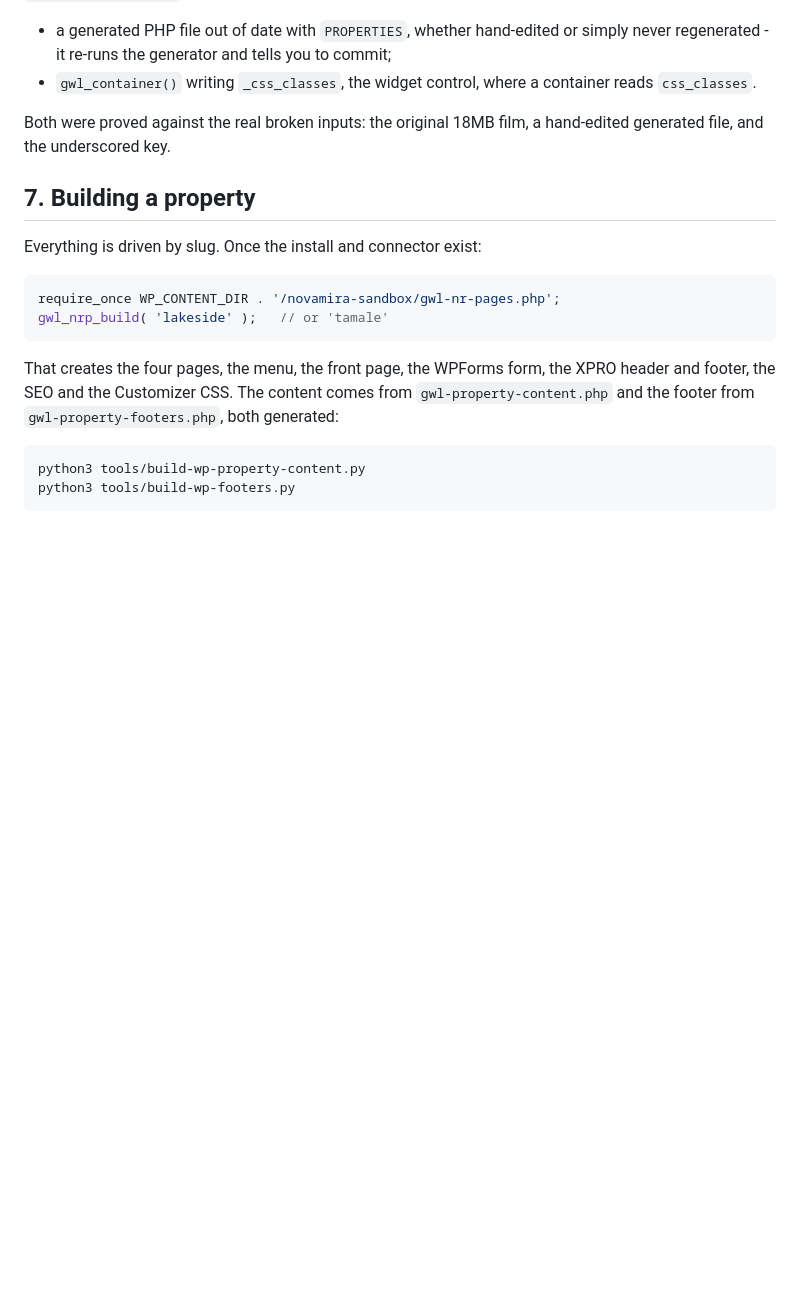
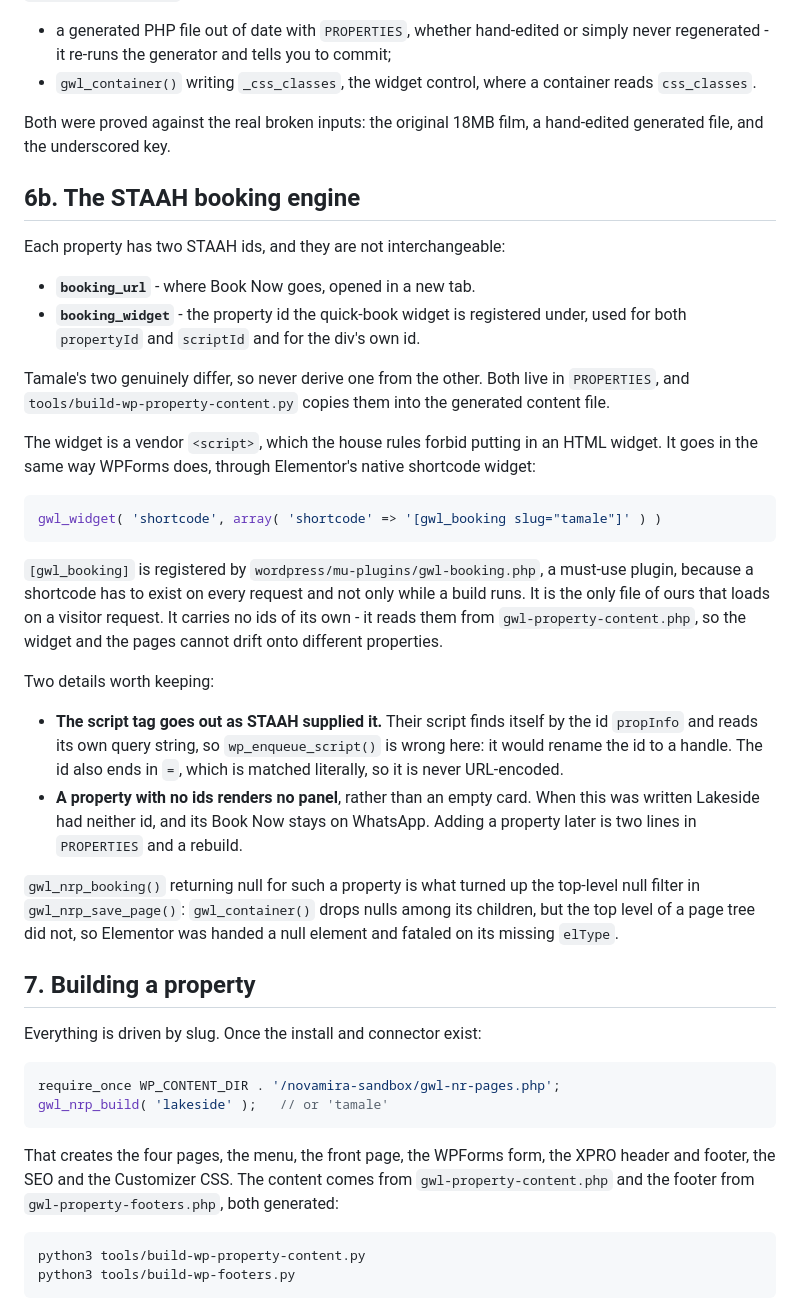
Before and after one commit to abahvictor360-sketch/Gateway-lodge-, a Markdown page: wordpress/PROPERTY-SUBDOMAIN-RUNBOOK.md, the part around the change. Rendered like a GitHub page; blank space fills up the shorter version.

Commit message:
Record how the booking engine is wired
The two STAAH ids per property and why neither is derived from the other, why
the widget goes through a shortcode rather than an HTML widget, why the script
tag is not enqueued, and what a property with no ids yet renders.

Co-Authored-By: Claude Opus 5 <noreply@anthropic.com>
Claude-Session: https://claude.ai/code/session_01KsiPfMUBBBFWDtgFTXgf5k

````diff
--- a/wordpress/PROPERTY-SUBDOMAIN-RUNBOOK.md
+++ b/wordpress/PROPERTY-SUBDOMAIN-RUNBOOK.md
@@ -436,6 +436,48 @@ Both were proved against the real broken inputs: the original 18MB film, a
 hand-edited generated file, and the underscored key.
 
 
+## 6b. The STAAH booking engine
+
+Each property has two STAAH ids, and they are not interchangeable:
+
+- **`booking_url`** - where Book Now goes, opened in a new tab.
+- **`booking_widget`** - the property id the quick-book widget is registered
+  under, used for both `propertyId` and `scriptId` and for the div's own id.
+
+Tamale's two genuinely differ, so never derive one from the other. Both live in
+`PROPERTIES`, and `tools/build-wp-property-content.py` copies them into the
+generated content file.
+
+The widget is a vendor `<script>`, which the house rules forbid putting in an
+HTML widget. It goes in the same way WPForms does, through Elementor's native
+shortcode widget:
+
+```php
+gwl_widget( 'shortcode', array( 'shortcode' => '[gwl_booking slug="tamale"]' ) )
+```
+
+`[gwl_booking]` is registered by `wordpress/mu-plugins/gwl-booking.php`, a
+must-use plugin, because a shortcode has to exist on every request and not only
+while a build runs. It is the only file of ours that loads on a visitor request.
+It carries no ids of its own - it reads them from `gwl-property-content.php`, so
+the widget and the pages cannot drift onto different properties.
+
+Two details worth keeping:
+
+- **The script tag goes out as STAAH supplied it.** Their script finds itself by
+  the id `propInfo` and reads its own query string, so `wp_enqueue_script()` is
+  wrong here: it would rename the id to a handle. The id also ends in `=`, which
+  is matched literally, so it is never URL-encoded.
+- **A property with no ids renders no panel**, rather than an empty card. When
+  this was written Lakeside had neither id, and its Book Now stays on WhatsApp.
+  Adding a property later is two lines in `PROPERTIES` and a rebuild.
+
+`gwl_nrp_booking()` returning null for such a property is what turned up the
+top-level null filter in `gwl_nrp_save_page()`: `gwl_container()` drops nulls
+among its children, but the top level of a page tree did not, so Elementor was
+handed a null element and fataled on its missing `elType`.
+
+
 ## 7. Building a property
 
 Everything is driven by slug. Once the install and connector exist:
````
